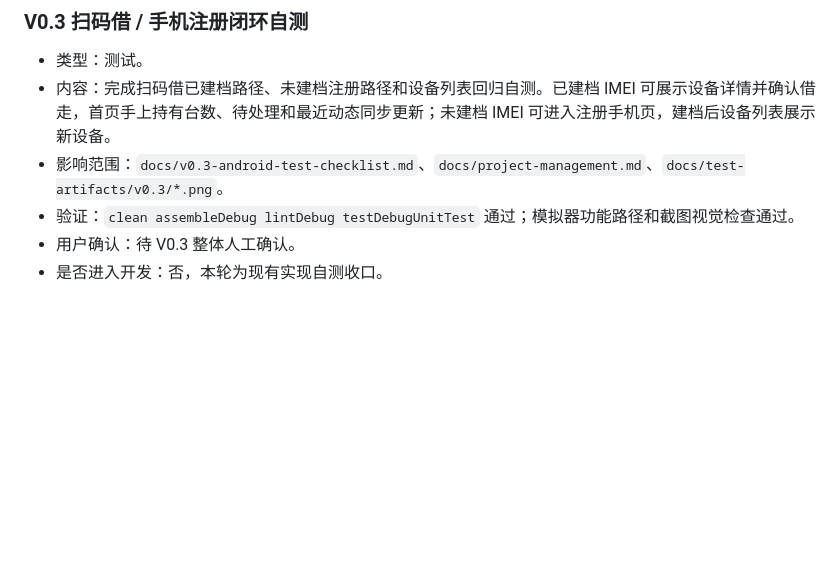
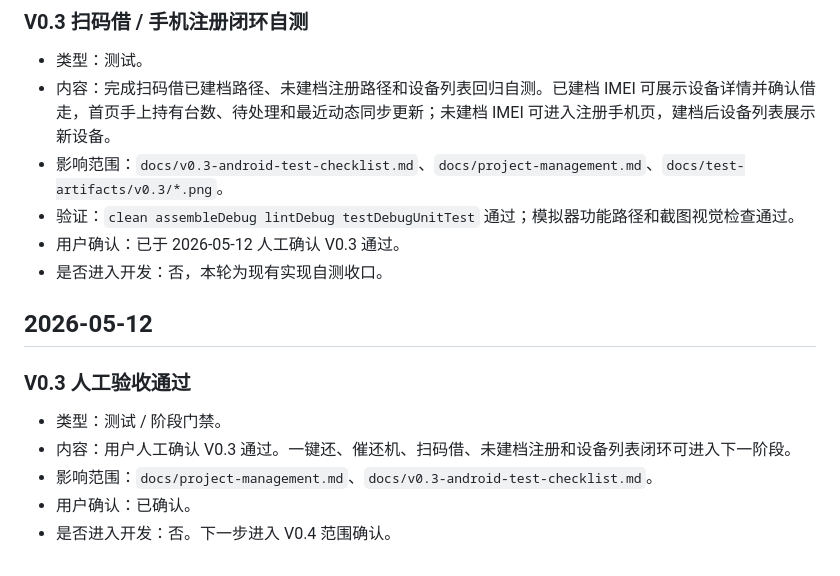
Before and after one commit to e0901026/YJYH, a Markdown page: docs/CHANGELOG.md, the part around the change. Drawn GitHub-style; blank space fills up the shorter version.

Commit message:
docs: mark v0.3 accepted

```diff
--- a/docs/CHANGELOG.md
+++ b/docs/CHANGELOG.md
@@ -61,5 +61,15 @@
 - 内容：完成扫码借已建档路径、未建档注册路径和设备列表回归自测。已建档 IMEI 可展示设备详情并确认借走，首页手上持有台数、待处理和最近动态同步更新；未建档 IMEI 可进入注册手机页，建档后设备列表展示新设备。
 - 影响范围：`docs/v0.3-android-test-checklist.md`、`docs/project-management.md`、`docs/test-artifacts/v0.3/*.png`。
 - 验证：`clean assembleDebug lintDebug testDebugUnitTest` 通过；模拟器功能路径和截图视觉检查通过。
-- 用户确认：待 V0.3 整体人工确认。
+- 用户确认：已于 2026-05-12 人工确认 V0.3 通过。
 - 是否进入开发：否，本轮为现有实现自测收口。
+
+## 2026-05-12
+
+### V0.3 人工验收通过
+
+- 类型：测试 / 阶段门禁。
+- 内容：用户人工确认 V0.3 通过。一键还、催还机、扫码借、未建档注册和设备列表闭环可进入下一阶段。
+- 影响范围：`docs/project-management.md`、`docs/v0.3-android-test-checklist.md`。
+- 用户确认：已确认。
+- 是否进入开发：否。下一步进入 V0.4 范围确认。
```
Also changed, not shown: docs/project-management.md (+1 -1 lines), docs/v0.3-android-test-checklist.md (+1 -1 lines).
